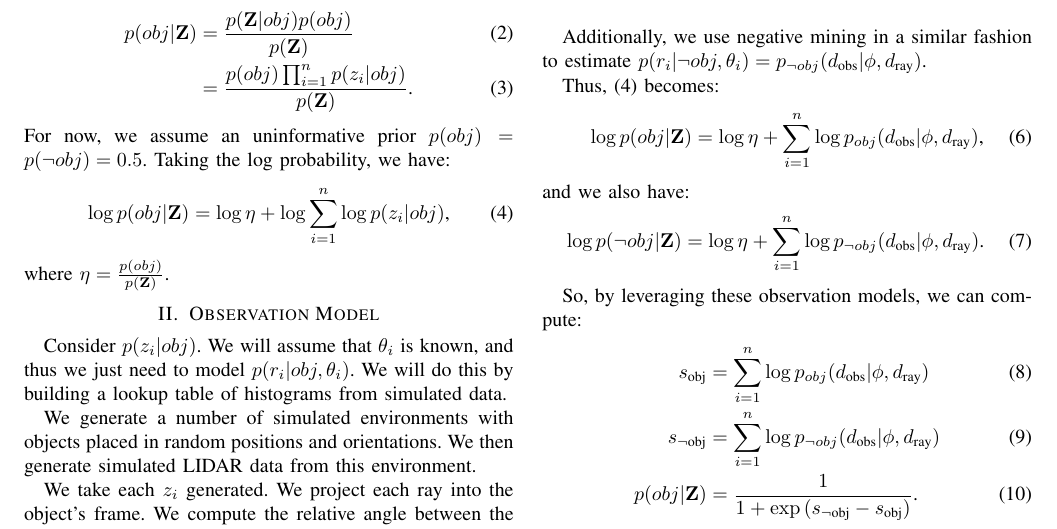
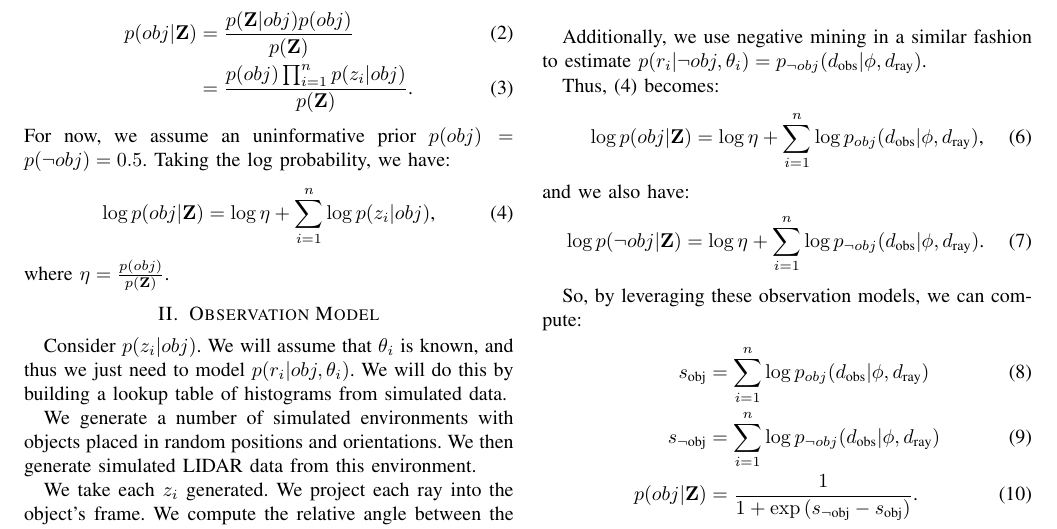
Before and after one commit to aushani/summer, a LaTeX paper (docs/ray_model/main.tex, which reads docs/ray_model/problem.tex): part of page 1 of 3, cut so that both start at the same text. Compiled offline with pdfLaTeX.

Commit message:
extra log in equation, thanks pozog

```diff
--- a/docs/ray_model/problem.tex
+++ b/docs/ray_model/problem.tex
@@ -26,7 +26,7 @@ For now, we assume an uninformative prior $p(obj) = p(\lnot obj) = 0.5$. Taking
 the log probability, we have:
 %
 \begin{align}
-  \log p( obj | \mathbf{Z} ) &= \log{\eta} + \log\sum_{i=1}^{n} { \log p( z_i | obj) }
+  \log p( obj | \mathbf{Z} ) &= \log{\eta} + \sum_{i=1}^{n} { \log p( z_i | obj) }
   \text{,}
   \label{eq:obj_model}
 \end{align}
```
Also changed, not shown: 3 other files.
